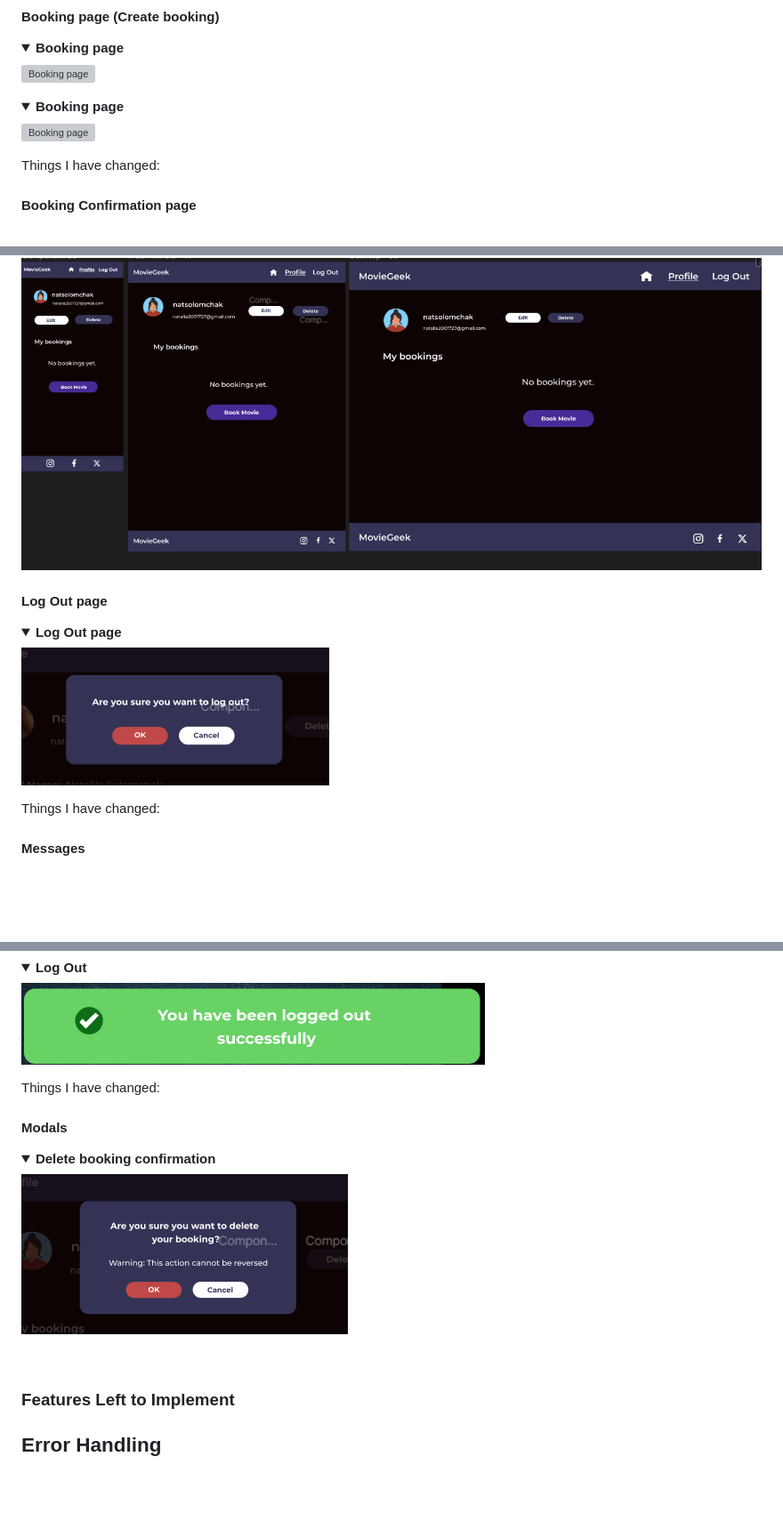
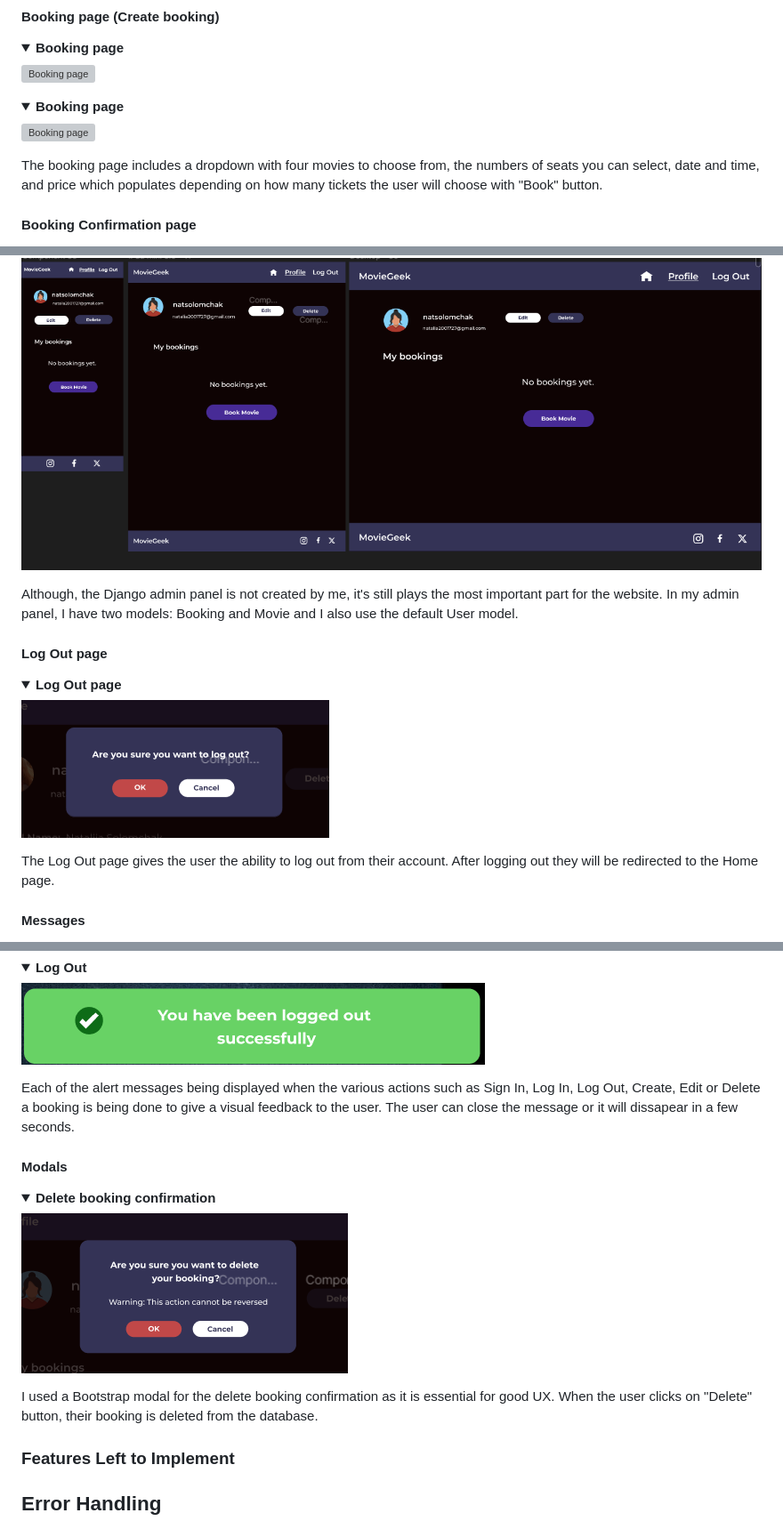
Before and after one commit to nataliiasolomchak21/moviegeek-booking, a Markdown page: README.md, 3 parts joined by grey strips. Shown at 89% size. Rendered like a GitHub page; folded sections open; blank space fills up the shorter version; grey boxes are pictures that could not be loaded.

```diff
--- a/README.md
+++ b/README.md
@@ -284,7 +288,7 @@ Things I have changed:
 ![Booking page](documentation/readme_files/booking-two-design.png)
 </details>
 
-Things I have changed:
+The booking page includes a dropdown with four movies to choose from, the numbers of seats you can select, date and time, and price which populates depending on how many tickets the user will choose with "Book" button.
 
 #### Booking Confirmation page
 <details><summary><b>Booking Confirmation page</b></summary>
@@ -328,13 +336,15 @@ Things I have changed:
 ![Admin panel](documentation/readme_files/profile-without-bookings-design.png)
 </details>
 
+Although, the Django admin panel is not created by me, it's still plays the most important part for the website. In my admin panel, I have two models: Booking and Movie and I also use the default User model.
+
 #### Log Out page
 <details><summary><b>Log Out page</b></summary>
 
 ![Log Out page](documentation/readme_files/log-out-design.png)
 </details>
 
-Things I have changed:
+The Log Out page gives the user the ability to log out from their account. After logging out they will be redirected to the Home page.
 
 #### Messages
 <details><summary><b>Sign Up</b></summary>
@@ -362,14 +372,15 @@ Things I have changed:
 ![Messages](documentation/readme_files/successful-log-out-message-design.png)
 </details>
 
-Things I have changed:
+Each of the alert messages being displayed when the various actions such as Sign In, Log In, Log Out, Create, Edit or Delete a booking is being done to give a visual feedback to the user. The user can close the message or it will dissapear in a few seconds.
 
 #### Modals
 <details><summary><b>Delete booking confirmation</b></summary>
 
 ![Modals](documentation/readme_files/delete-booking-modal-design.png)
 </details>
-<br>
+
+I used a Bootstrap modal for the delete booking confirmation as it is essential for good UX. When the user clicks on "Delete" button, their booking is deleted from the database.
 
 ### Features Left to Implement
 
```
Also changed, not shown: other parts of README.md (+17 -9 lines).
